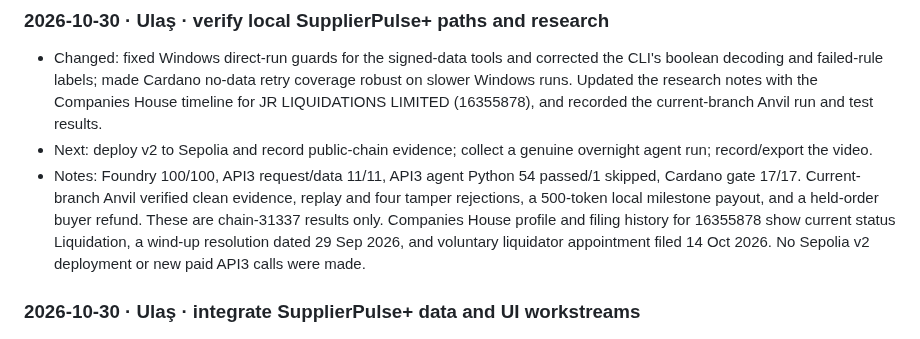
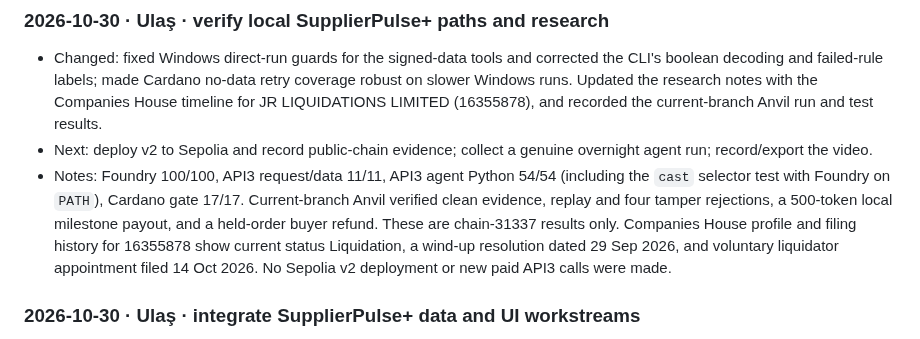
Before and after one commit to julienlmu/tumblockchain-powerpuffboys, a Markdown page: docs/PROGRESS.md, the part around the change. Drawn GitHub-style.

```diff
--- a/docs/PROGRESS.md
+++ b/docs/PROGRESS.md
@@ -76,7 +76,7 @@ Points 1 and 3 are a small change in `agent.py`. Points 2 and 4 are mostly pitch
 ### 2026-10-30 · Ulaş · verify local SupplierPulse+ paths and research
 - Changed: fixed Windows direct-run guards for the signed-data tools and corrected the CLI's boolean decoding and failed-rule labels; made Cardano no-data retry coverage robust on slower Windows runs. Updated the research notes with the Companies House timeline for JR LIQUIDATIONS LIMITED (16355878), and recorded the current-branch Anvil run and test results.
 - Next: deploy v2 to Sepolia and record public-chain evidence; collect a genuine overnight agent run; record/export the video.
-- Notes: Foundry 100/100, API3 request/data 11/11, API3 agent Python 54 passed/1 skipped, Cardano gate 17/17. Current-branch Anvil verified clean evidence, replay and four tamper rejections, a 500-token local milestone payout, and a held-order buyer refund. These are chain-31337 results only. Companies House profile and filing history for 16355878 show current status Liquidation, a wind-up resolution dated 29 Sep 2026, and voluntary liquidator appointment filed 14 Oct 2026. No Sepolia v2 deployment or new paid API3 calls were made.
+- Notes: Foundry 100/100, API3 request/data 11/11, API3 agent Python 54/54 (including the `cast` selector test with Foundry on `PATH`), Cardano gate 17/17. Current-branch Anvil verified clean evidence, replay and four tamper rejections, a 500-token local milestone payout, and a held-order buyer refund. These are chain-31337 results only. Companies House profile and filing history for 16355878 show current status Liquidation, a wind-up resolution dated 29 Sep 2026, and voluntary liquidator appointment filed 14 Oct 2026. No Sepolia v2 deployment or new paid API3 calls were made.
 
 ### 2026-10-30 · Ulaş · integrate SupplierPulse+ data and UI workstreams
 - Changed: resolved the dashboard/judge-page cherry-pick, retaining the current progress history; integrated v2 contract/local scripts, signed-data tools/fixtures, and dashboard/judge pages into `ulas/plus-story`. Aligned the UI ABI, request templates, rules, permits, refund events, and samples to v1.1; added the missing CLI judge submit tool. Updated submission docs to distinguish integration from deployment.
```
Also changed, not shown: docs/drafts/devfolio.md (+2 -2 lines), docs/evidence.md (+1 -1 lines).
